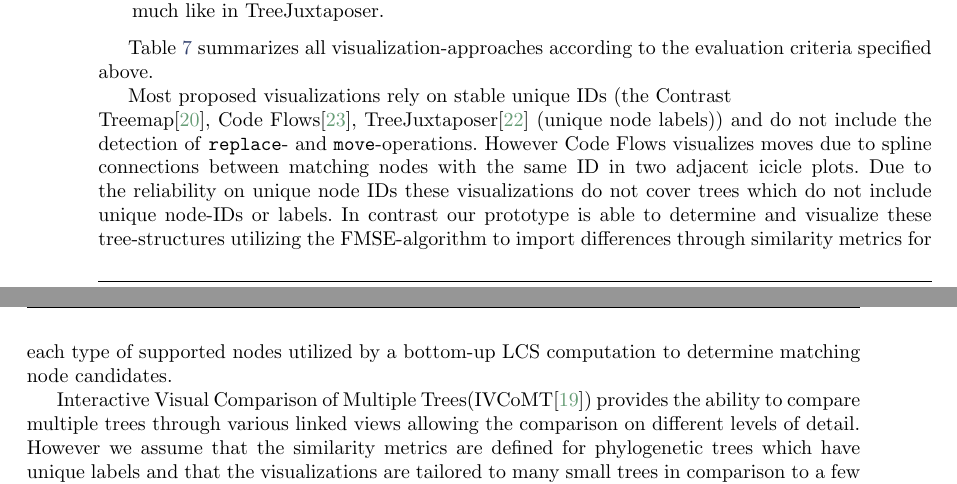
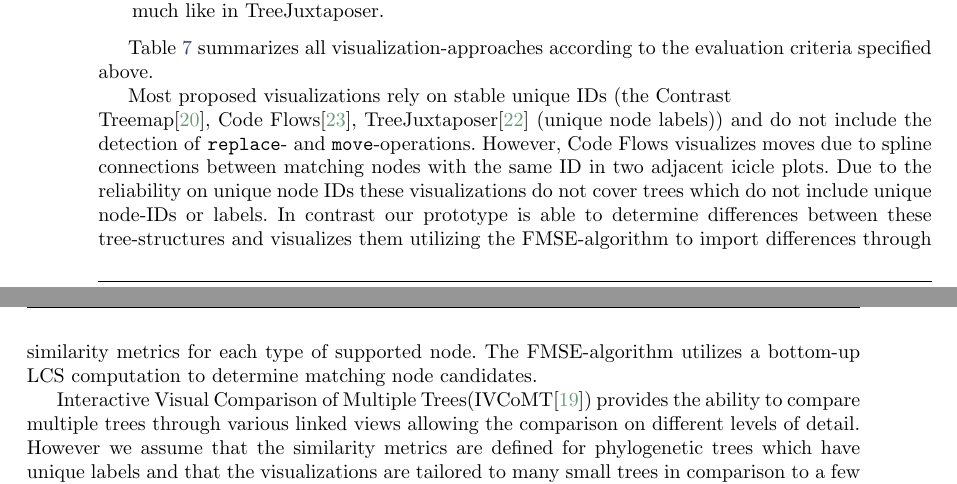
Before and after one commit to JohannesLichtenberger/master-thesis, a LaTeX thesis (Master/Thesis/thesis.tex, which reads Master/Thesis/conclusion.tex): two parts of pages 87 and 88 of 98, joined at a grey line, cut so that both start at the same text. Compiled offline with pdfLaTeX.

Commit message:
[FIX] further fixes.

```diff
--- a/Master/Thesis/conclusion.tex
+++ b/Master/Thesis/conclusion.tex
@@ -76,7 +76,7 @@ Table \ref{chap5:comparison} summarizes all visualization-approaches according t
 %\footnotetext{rotating however might prevent some labels from overplotting}
 %\footnotetext{the matrix view}
 
-Most proposed visualizations rely on stable unique IDs (the Contrast\\Treemap\cite{tu2007visualizing}, Code Flows\cite{telea2008code}, TreeJuxtaposer\cite{munzner2003treejuxtaposer} (unique node labels)) and do not include the detection of \texttt{replace}- and \texttt{move}-operations. However Code Flows visualizes moves due to spline connections between matching nodes with the same ID in two adjacent icicle plots. Due to the reliability on unique node IDs these visualizations do not cover trees which do not include unique node-IDs or labels. In contrast our prototype is able to determine and visualize these tree-structures utilizing the FMSE-algorithm to import differences through similarity metrics for each type of supported nodes utilized by a bottom-up LCS computation to determine matching node candidates.
+Most proposed visualizations rely on stable unique IDs (the Contrast\\Treemap\cite{tu2007visualizing}, Code Flows\cite{telea2008code}, TreeJuxtaposer\cite{munzner2003treejuxtaposer} (unique node labels)) and do not include the detection of \texttt{replace}- and \texttt{move}-operations. However, Code Flows visualizes moves due to spline connections between matching nodes with the same ID in two adjacent icicle plots. Due to the reliability on unique node IDs these visualizations do not cover trees which do not include unique node-IDs or labels. In contrast our prototype is able to determine differences between these tree-structures and visualizes them utilizing the FMSE-algorithm to import differences through similarity metrics for each type of supported node. The FMSE-algorithm utilizes a bottom-up LCS computation to determine matching node candidates.
 
 Interactive Visual Comparison of Multiple Trees(IVCoMT\cite{bremm2011interactive}) provides the ability to compare multiple trees through various linked views allowing the comparison on different levels of detail. However we assume that the similarity metrics are defined for phylogenetic trees which have unique labels and that the visualizations are tailored to many small trees in comparison to a few very large tree-structures or a temporal evolving tree as in our case.
 
```
Also changed, not shown: 2 other files.
